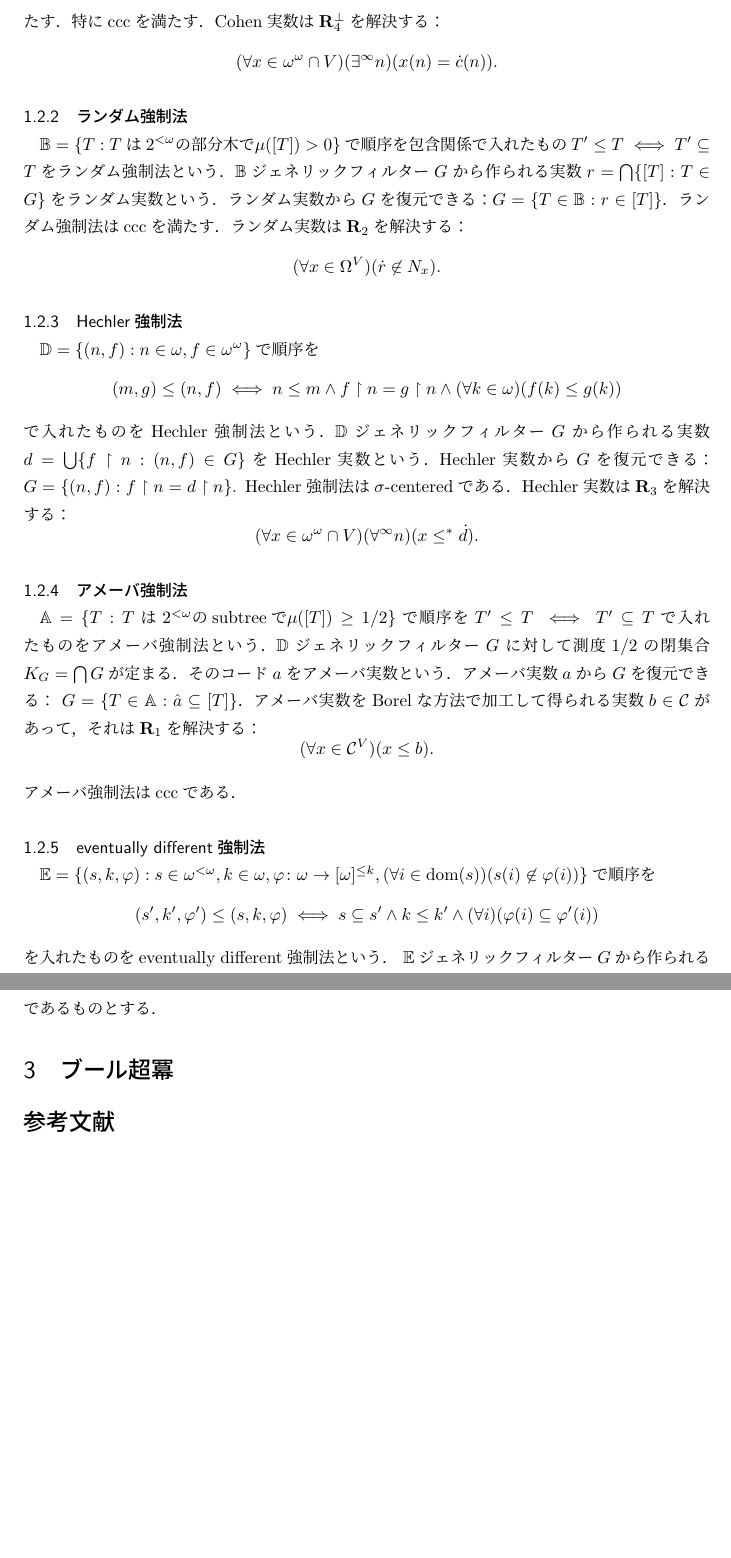
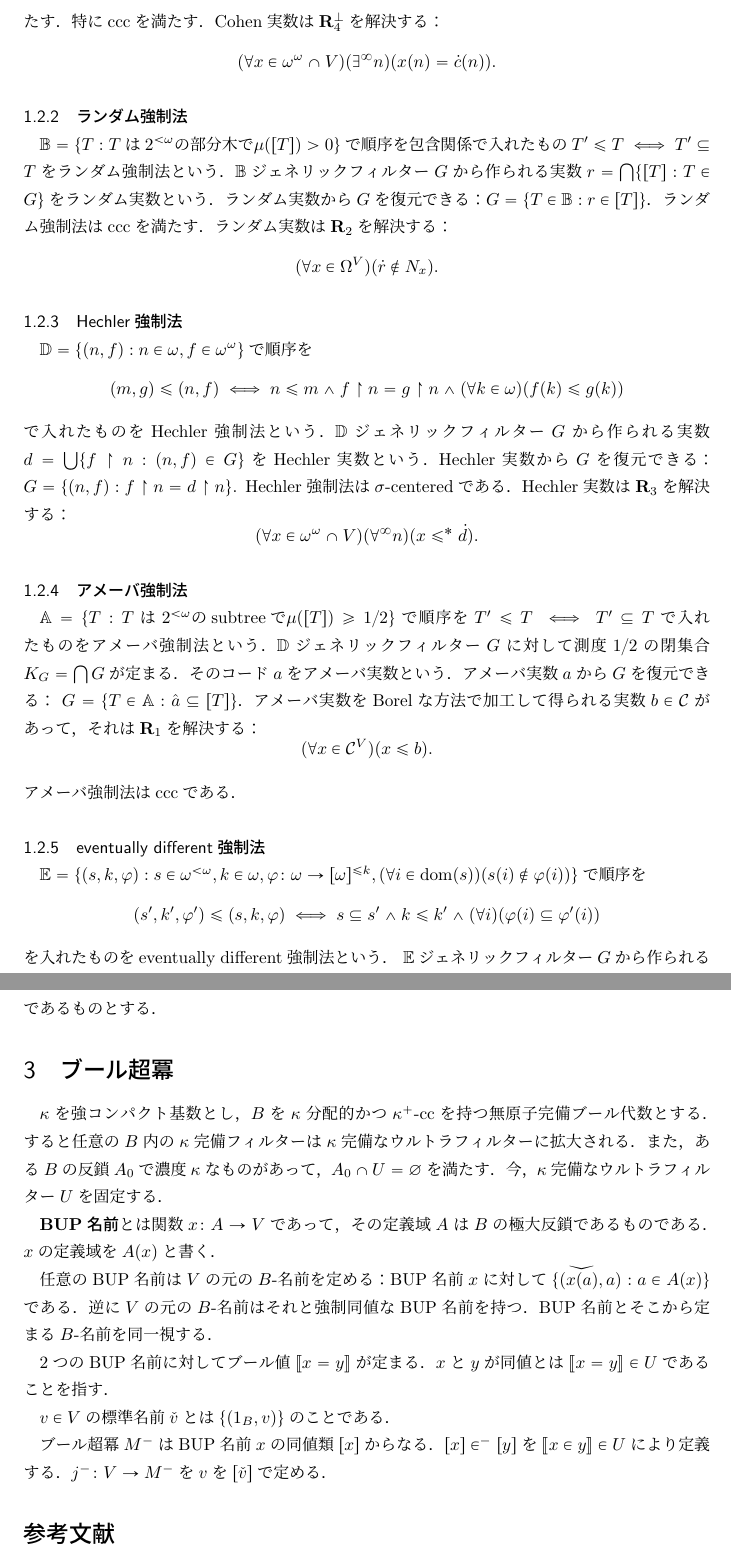
Before and after one commit to fujidig/cichonsmaximum, a LaTeX document (cichonsmaximum.tex): two parts of pages 5 and 8 of 8, joined at a grey line, cut at the place of the change, the shorter picture padded with empty space. Compiled offline with upLaTeX and dvipdfmx.

Commit message:
ブール超冪を書き始める

```diff
--- a/cichonsmaximum.tex
+++ b/cichonsmaximum.tex
@@ -6,7 +6,7 @@
 \usepackage{braket}
 \usepackage{bm}
 \usepackage{mathrsfs}
-\usepackage{accents}
+\usepackage{mathabx}
 \usepackage{tocloft}
 \usepackage[dvipdfmx]{graphicx}
 \usepackage{tikz}
@@ -17,6 +17,8 @@
 \usepackage{framed}
 \usepackage{mathtools}
 \usepackage[explicit]{titlesec}
+\usepackage{stmaryrd}
+
 \usepackage{geometry}
 \geometry{left=35mm,right=35mm,top=35mm,bottom=35mm}
 
@@ -77,6 +79,7 @@
 \DeclarePairedDelimiter\abs{\lvert}{\rvert}
 \newcommand{\seq}[1]{{\langle#1\rangle}}
 \DeclarePairedDelimiterX{\norm}[1]{\lVert}{\rVert}{#1}
+\newcommand{\truth}[1]{\llbracket #1 \rrbracket}
 
 \renewcommand\emptyset{\varnothing}
 \renewcommand\subset{\subseteq}
@@ -504,6 +507,29 @@
 
 	\section{ブール超冪}
 
+	$\kappa$を強コンパクト基数とし，$B$を$\kappa$分配的かつ$\kappa^+$-ccを持つ無原子完備ブール代数とする．
+	すると任意の$B$内の$\kappa$完備フィルターは$\kappa$完備なウルトラフィルターに拡大される．
+	また，ある$B$の反鎖$A_0$で濃度$\kappa$なものがあって，$A_0 \cap U = \emptyset$を満たす．
+	今，$\kappa$完備なウルトラフィルター$U$を固定する．
+
+	\textbf{BUP名前}とは関数$x \colon A \to V$であって，その定義域$A$は$B$の極大反鎖であるものである．
+	$x$の定義域を$A(x)$と書く．
+
+	任意のBUP名前は$V$の元の$B$-名前を定める：BUP名前$x$に対して$\{ (\widecheck{x(a)}, a) : a \in A(x) \}$である．
+	逆に$V$の元の$B$-名前はそれと強制同値なBUP名前を持つ．
+	BUP名前とそこから定まる$B$-名前を同一視する．
+
+	2つのBUP名前に対してブール値$\truth{x=y}$が定まる．$x$と$y$が同値とは$\truth{x=y} \in U$であることを指す．
+
+	$v \in V$の標準名前$\check{v}$とは$\{ (1_B, v) \}$のことである．
+
+	ブール超冪$M^-$はBUP名前$x$の同値類$[x]$からなる．
+	$[x] \in^- [y]$を$\truth{x \in y} \in U$により定義する．
+	$j^- \colon V \to M^-$を$v$を$[\check{v}]$で定める．
+
+
+
+
 	\nocite{*}
 	\printbibliography[title={参考文献}]
 \end{document}
```
Also changed, not shown: cichonsmaximum.pdf.
